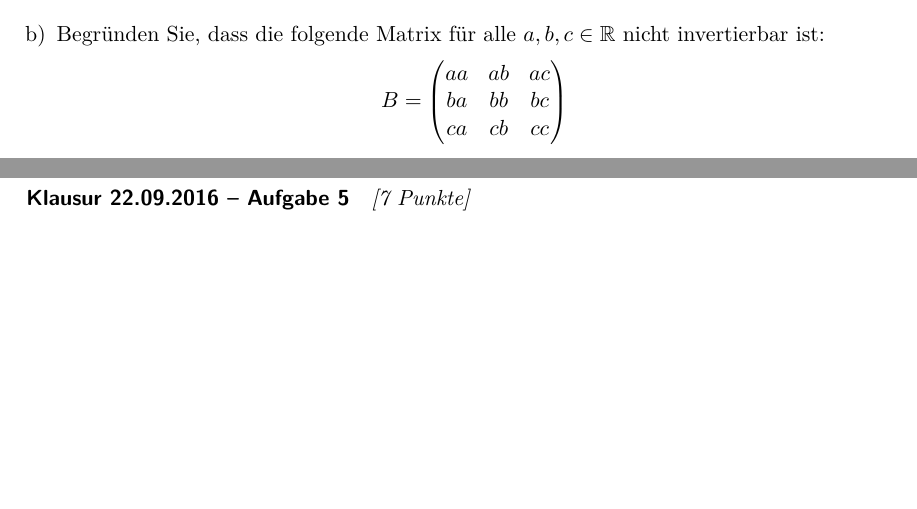
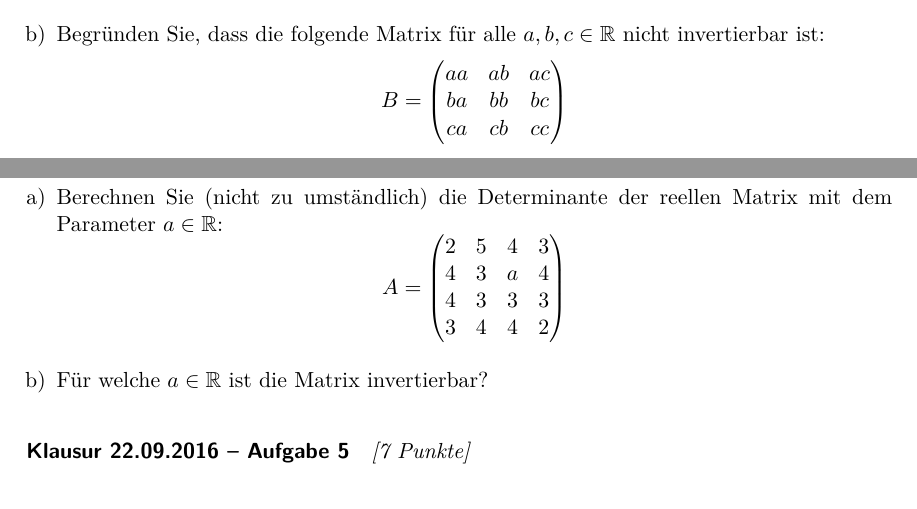
Before and after one commit to usishare/LAI_SS19_Aufgaben, a LaTeX document (lai.tex): two parts of pages 49 and 50 of 50, joined at a grey line, cut so that both start at the same text, the shorter picture padded with empty space. Compiled offline with pdfLaTeX.

Commit message:
klausuraufgabe 4 vom 22.09.2016 hinzugefuegt

```diff
--- a/lai.tex
+++ b/lai.tex
@@ -3651,6 +3651,20 @@ Zeigen Sie:
 % ----------------------------------------------------
 \exercise{Klausur 22.09.2016 -- Aufgabe 4}{[7 Punkte]}
 % ----------------------------------------------------
+\begin{enumerate}[a)]
+  \item Berechnen Sie (nicht zu umständlich) die Determinante der reellen
+        Matrix mit dem Parameter $a\in\mathbb{R}$:
+        \begin{equation*}
+          A=
+          \begin{pmatrix}
+            2 & 5 & 4 & 3 \\
+            4 & 3 & a & 4 \\
+            4 & 3 & 3 & 3 \\
+            3 & 4 & 4 & 2
+          \end{pmatrix}
+        \end{equation*}
+  \item Für welche $a\in\mathbb{R}$ ist die Matrix invertierbar?
+\end{enumerate}
 
 % ----------------------------------------------------
 \exercise{Klausur 22.09.2016 -- Aufgabe 5}{[7 Punkte]}
```
